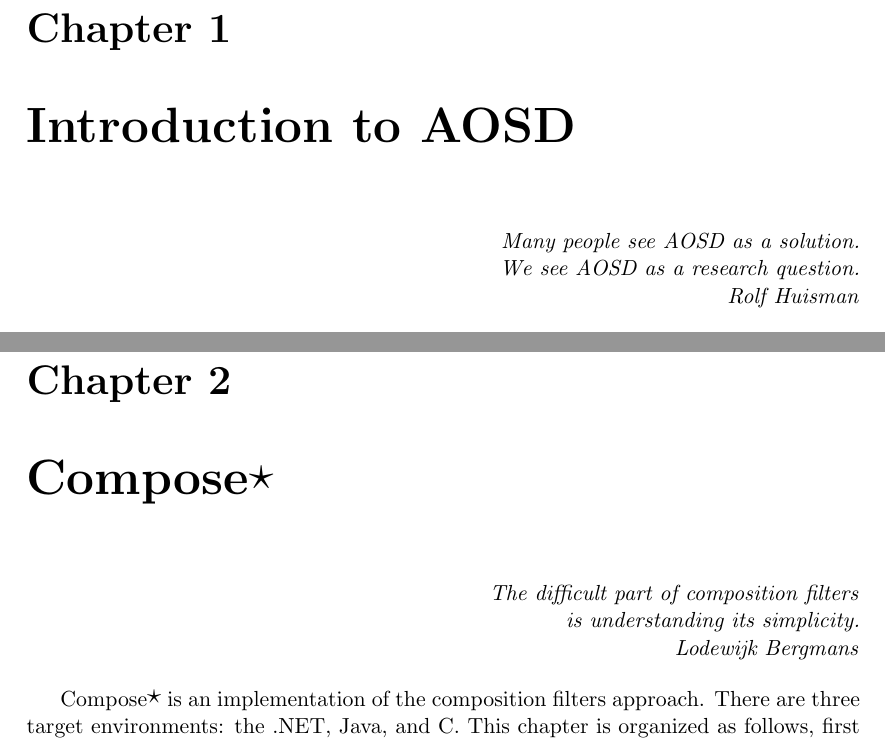
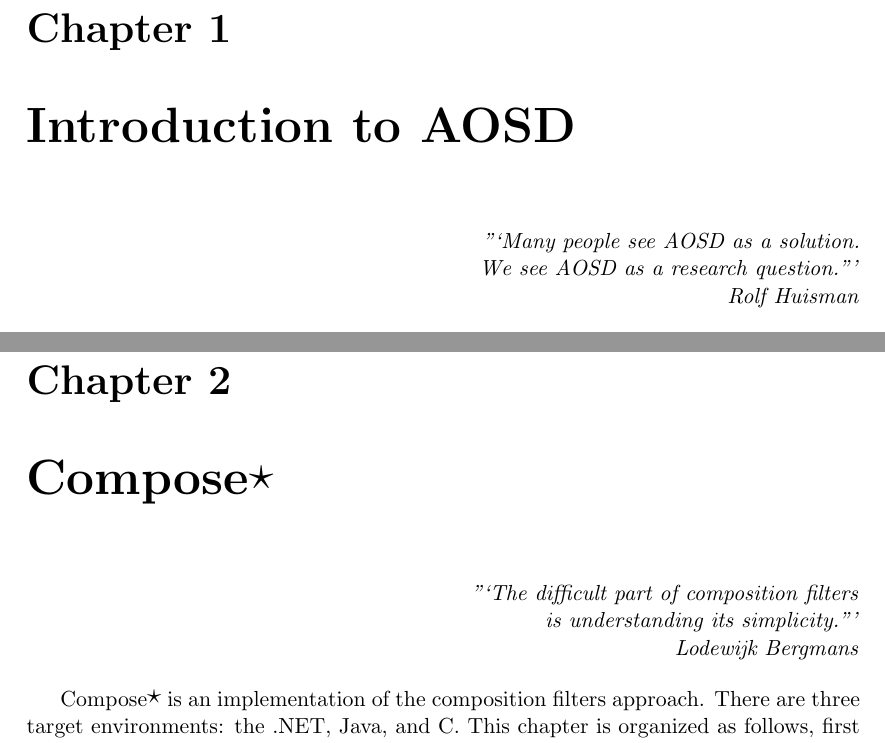
Before and after one commit to composestar/thesis2006, a LaTeX thesis (example.tex, which reads AOSD/AOSD.tex, Composestar/ComposeStar.tex): two parts of pages 8 and 20 of 46, joined at a grey line, cut so that both start at the same text. Compiled offline with pdfLaTeX.

Commit message:
Changes quotes

```diff
--- a/AOSD/AOSD.tex
+++ b/AOSD/AOSD.tex
@@ -1,8 +1,8 @@
 \chapter{Introduction to AOSD}
 \label{chp:AOSD}
 \begin{flushright}
-\textit{Many people see AOSD as a solution.}\\
-\textit{We see AOSD as a research question.}\\
+\textit{"`Many people see AOSD as a solution.}\\
+\textit{We see AOSD as a research question."'}\\
 \textit{Rolf Huisman}\\
 \end{flushright}
 
--- a/Composestar/ComposeStar.tex
+++ b/Composestar/ComposeStar.tex
@@ -1,7 +1,7 @@
 \chapter{\Compose*{}}
 \begin{flushright}
-\textit{The difficult part of composition filters}\\
-\textit{is understanding its simplicity.}\\
+\textit{"`The difficult part of composition filters}\\
+\textit{is understanding its simplicity."'}\\
 \textit{Lodewijk Bergmans}\\
 \end{flushright}
 
```
Also changed, not shown: DotNET/DotNET.tex (+2 -2 lines).
